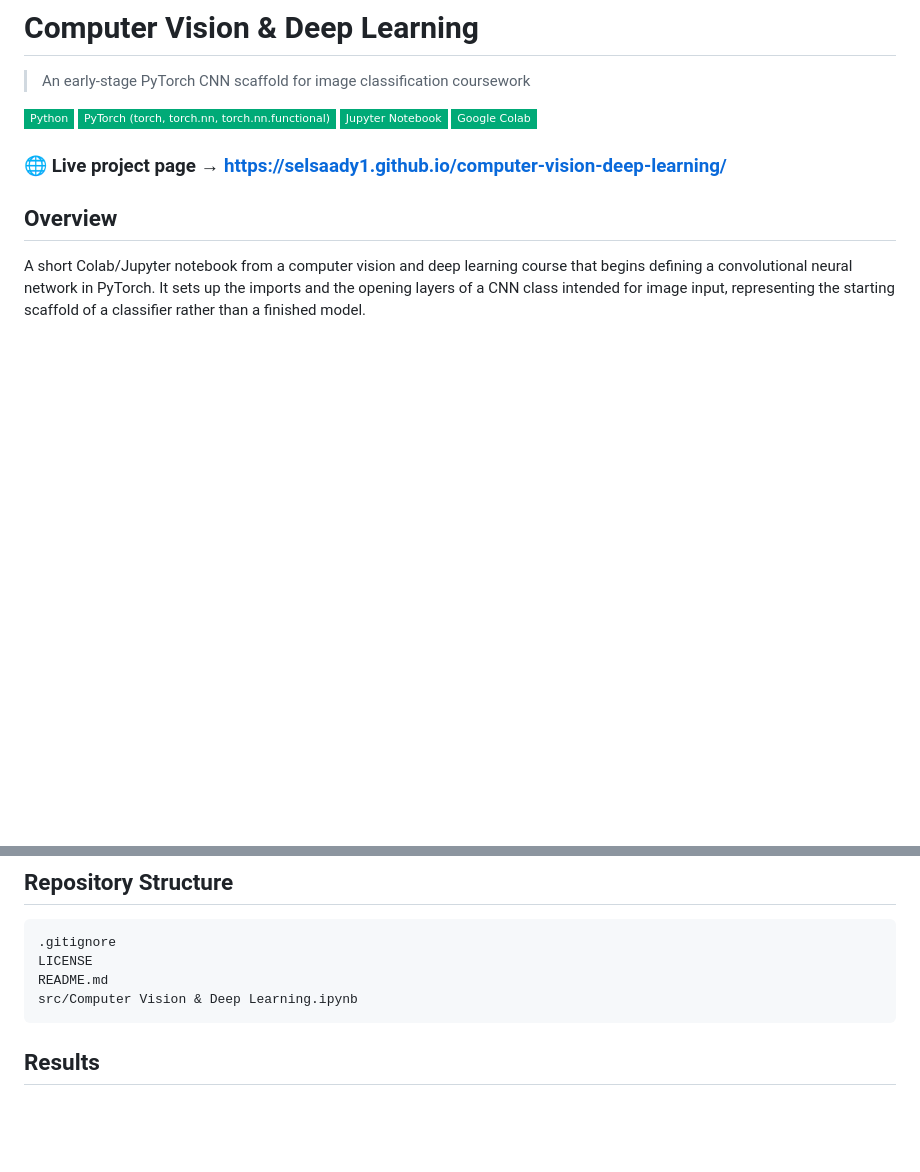
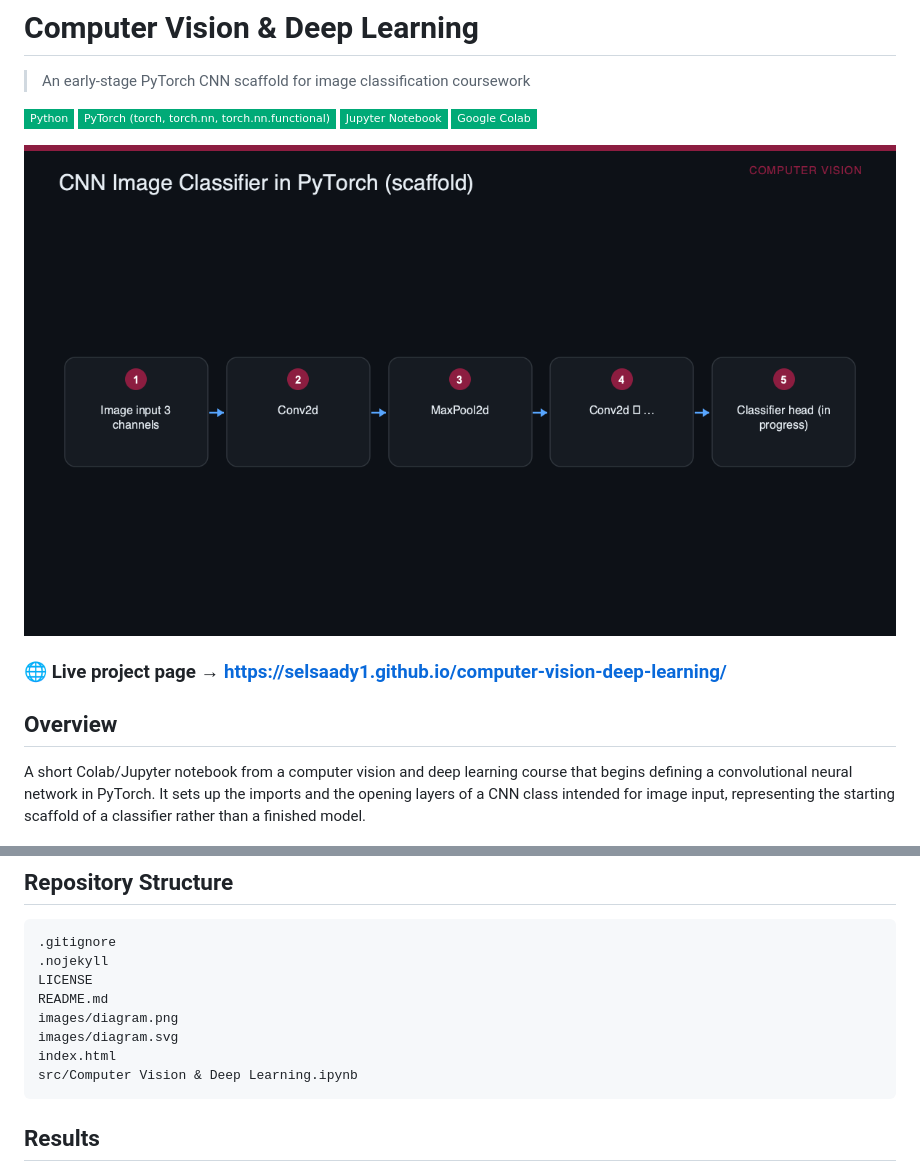
Before and after one commit to selsaady1/computer-vision-deep-learning, a Markdown page: README.md, 2 parts joined by grey strips. GitHub-like rendering; pictures changed too: images/diagram.png (added); badges without logos; blank space fills up the shorter version.

Commit message:
Image-forward README + project site (graphics)

````diff
--- a/README.md
+++ b/README.md
@@ -3,6 +3,8 @@
 > An early-stage PyTorch CNN scaffold for image classification coursework
 
 ![Python](https://img.shields.io/badge/Python-0a7?style=flat-square) ![PyTorch (torch, torch.nn, torch.nn.functional)](https://img.shields.io/badge/PyTorch_%28torch%2C_torch.nn%2C_torch.nn.functional%29-0a7?style=flat-square) ![Jupyter Notebook](https://img.shields.io/badge/Jupyter_Notebook-0a7?style=flat-square) ![Google Colab](https://img.shields.io/badge/Google_Colab-0a7?style=flat-square)
+
+![Computer Vision &amp; Deep Learning](images/diagram.png)
 
 ### 🌐 Live project page → **https://selsaady1.github.io/computer-vision-deep-learning/**
 
@@ -26,8 +28,12 @@ The notebook uses PyTorch's object-oriented module API, subclassing nn.Module an
 ## Repository Structure
 ```
 .gitignore
+.nojekyll
 LICENSE
 README.md
+images/diagram.png
+images/diagram.svg
+index.html
 src/Computer Vision & Deep Learning.ipynb
 ```
 
````
Also changed, not shown: 3 other files.
